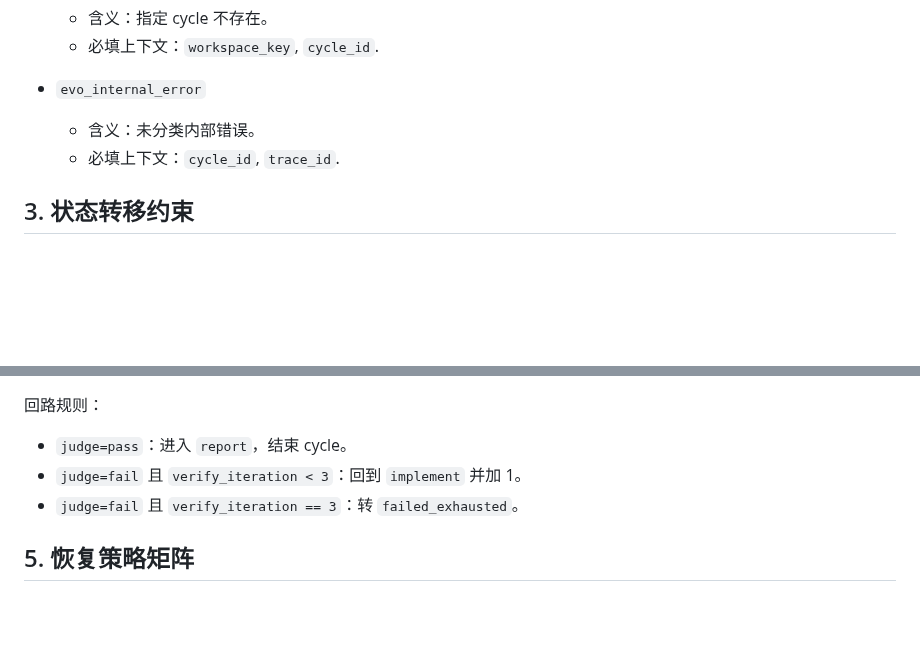
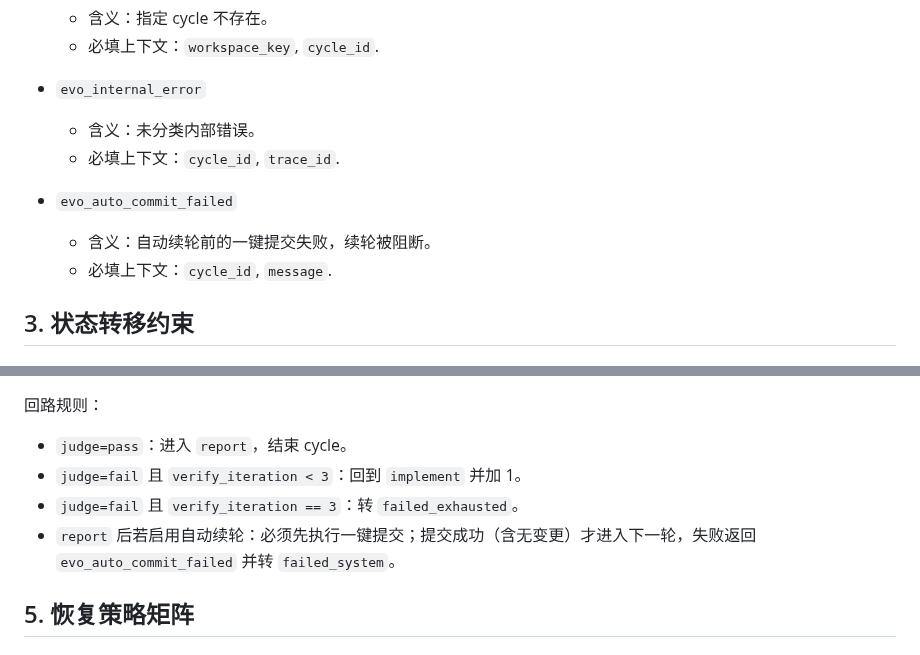
Before and after one commit to gitbobobo/tidyflow, a Markdown page: docs/evolution/FAILURE_MODEL.md, 2 parts joined by grey strips. GitHub-like rendering; blank space fills up the shorter version.

Commit message:
docs(Evolution): 更新架构文档，添加 auto_commit_failed 失败类型

```diff
--- a/docs/evolution/FAILURE_MODEL.md
+++ b/docs/evolution/FAILURE_MODEL.md
@@ -60,6 +60,10 @@
   - 含义：未分类内部错误。
   - 必填上下文：`cycle_id`, `trace_id`.
 
+- `evo_auto_commit_failed`
+  - 含义：自动续轮前的一键提交失败，续轮被阻断。
+  - 必填上下文：`cycle_id`, `message`.
+
 ## 3. 状态转移约束
 
 ## 3.1 Cycle 状态
@@ -96,6 +100,7 @@
 - `judge=pass`：进入 `report`，结束 cycle。
 - `judge=fail` 且 `verify_iteration < 3`：回到 `implement` 并加 1。
 - `judge=fail` 且 `verify_iteration == 3`：转 `failed_exhausted`。
+- `report` 后若启用自动续轮：必须先执行一键提交；提交成功（含无变更）才进入下一轮，失败返回 `evo_auto_commit_failed` 并转 `failed_system`。
 
 ## 5. 恢复策略矩阵
 
```
Also changed, not shown: docs/evolution/ARCHITECTURE.md (+1 -1 lines).
